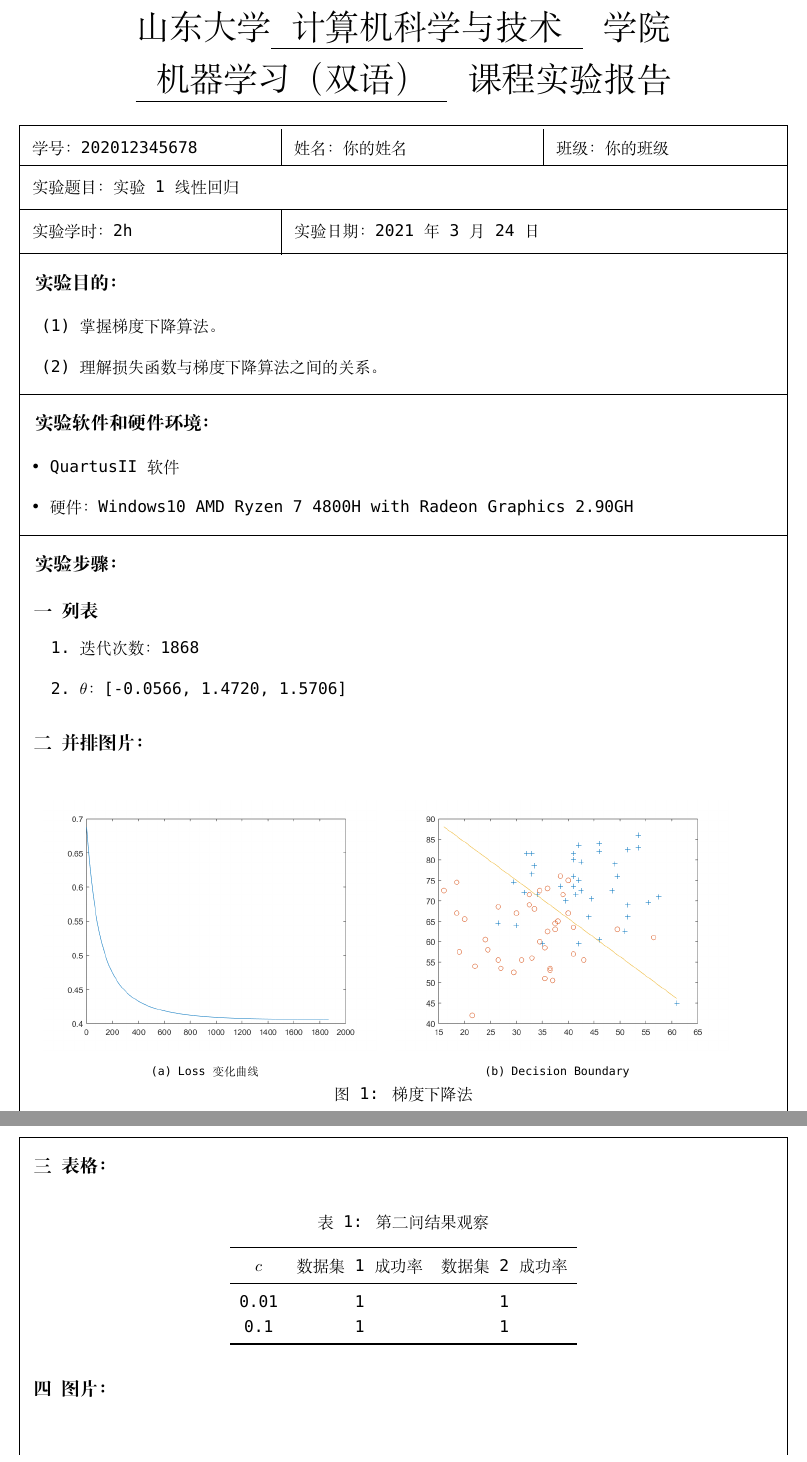
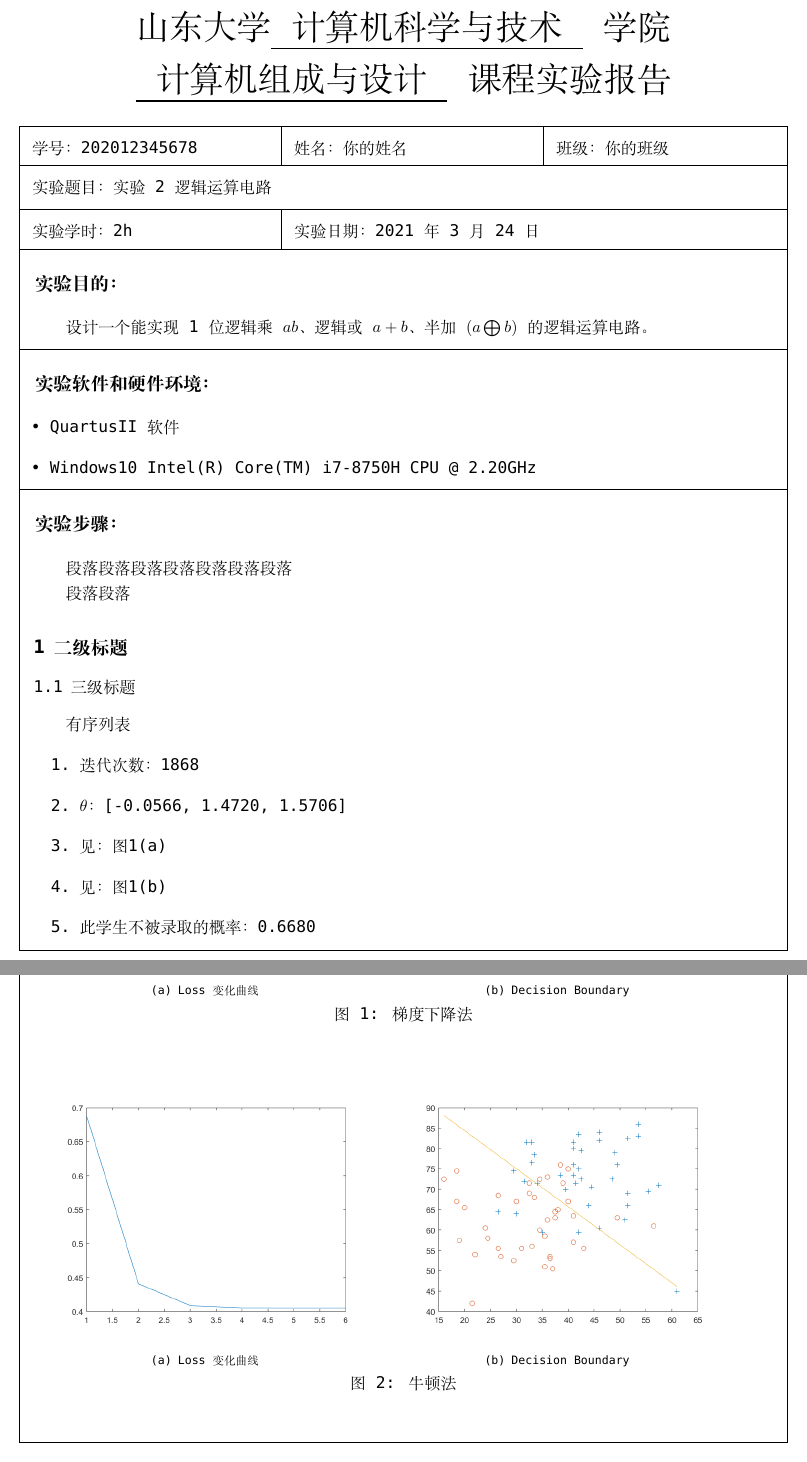
Before and after one commit to oops-sdu/sdu_report, a LaTeX document (main.tex, which reads sdureport.cls): two parts of pages 1 and 2 of 2, joined at a grey line, cut so that both start at the same text. Compiled offline with XeLaTeX; a missing font is replaced by an installed copy or a similar font.

Commit message:
fix : subsection and section typesetting
+ 完善demo演示内容
+ 二级标题改为中文数字
+ 解决了如果一页中含有`section`会出现两行横线的问题。

```diff
--- a/main.tex
+++ b/main.tex
@@ -12,50 +12,47 @@
 \usepackage{booktabs}
 \usepackage{amsmath}
 \usepackage{anyfontsize} % 公式字体报错问题
-
-% 列表间距过大
-% \usepackage{paralist}
-% \let\itemize\compactitem
-% \let\enditemize\endcompactitem
-% \let\enumerate\compactenum
-% \let\endenumerate\endcompactenum
-% \let\description\compactdesc
-% \let\enddescription\endcompactdesc
-
 % initialize the variable texts
 \sduCollege{计算机科学与技术}
-\sduCourse{机器学习（双语）}
+\sduCourse{计算机组成与设计}
 \sduSdudentId{202012345678}
 \sduName{你的姓名}
 \sduClass{你的班级}
-\sduExperimentalTopics{实验1\  线性回归}
+\sduExperimentalTopics{实验2\  逻辑运算电路}
 \sduExexperimentalHours{2h}
 \sduDate{\today}
 
 \begin{document}
 \begin{sduDocument}
 	\section{实验目的：}
-	\begin{enumerate}
-		\renewcommand{\labelenumi}{(\theenumi)}
-		\item 掌握梯度下降算法。
-		\item 理解损失函数与梯度下降算法之间的关系。
-	\end{enumerate}
+	设计一个能实现1位逻辑乘$ab$、逻辑或$a+b$、半加$(a\bigoplus b)$的逻辑运算电路。
 
 	\section{实验软件和硬件环境：}
 	\begin{itemize}[leftmargin=1em]
 		\item QuartusII 软件
-		\item 硬件：Windows10 AMD Ryzen 7 4800H with Radeon Graphics 2.90GH
+		\item Windows10 Intel(R) Core(TM) i7-8750H CPU @ 2.20GHz
 	\end{itemize}
 
 
 	\section{实验步骤：}
+	段落	段落	段落	段落	段落	段落
+	段落
 
-	\subsection{列表}
+
+
+	段落	段落
+	\subsection{二级标题}
+	\subsubsection{三级标题}
+
+	有序列表
 	\begin{enumerate}
 		\item 迭代次数：1868
 		\item $\theta$：[-0.0566, 1.4720, 1.5706]
+		\item 见：图\ref{L1}
+		\item 见：图\ref{b1}
+		\item 此学生不被录取的概率：0.6680
 	\end{enumerate}
-	\subsection{并排图片：}
+
 	\begin{figure}[H]
 		\subfigure[Loss 变化曲线]{
 			\label{L1}
@@ -65,21 +62,11 @@
 			\includegraphics[width=0.45\textwidth]{figures/b1.png}}
 		\caption{梯度下降法}
 	\end{figure}
-
-	\subsection{表格：}
-	\begin{table}[H]
-		\caption{第二问结果观察}
-		\centering
-		\linespread{1.5}
-		\begin{tabular}{ccc}
-			\toprule
-			$c$  & 数据集1成功率 & 数据集2成功率 \\
-			\midrule
-			0.01 & 1             & 1             \\
-			0.1  & 1             & 1             \\
-			\bottomrule
-		\end{tabular}
-	\end{table}
-
-	\subsection{图片：}
 	\begin{figure}[H]
+		\subfigure[Loss 变化曲线]{
+			\label{L2}
+			\includegraphics[width=0.45\textwidth]{figures/L2.png}}
+		\subfigure[Decision Boundary]{
+			\label{b2}
+			\includegraphics[width=0.45\textwidth]{figures/b2.png}}
+		\caption{牛顿法}
@@ -89,5 +73,4 @@
 	\end{figure}
-
 
 \end{sduDocument}
 
--- a/sdureport.cls
+++ b/sdureport.cls
@@ -43,9 +43,8 @@
 \setCJKmainfont[Path=fonts/,BoldFont={SourceHanSansHWSC-Bold.otf}]{SourceHanSansHWSC-Regular.otf}
 
 
-% \titleformat{\section}[block]{\large\bfseries}{}{0em}{\begin{picture}(1,1)\put(-9,26.1){\line(1,0){500}}\end{picture}}
-\titleformat{\section}[block]{\large\bfseries}{}{0em}{\begin{picture}(1,1)\put(-9,22.5){\line(1,0){500}}\end{picture}}
-\titleformat{\subsection}[block]{\large\bfseries}{\chinese{subsection}}{0.5em}{}
+\titleformat{\section}[block]{\large\bfseries}{}{0em}{\begin{picture}(1,1)\put(-9,26.1){\line(1,0){500}}\end{picture}}
+\titleformat{\subsection}[block]{\large\bfseries}{\arabic{subsection}}{0.5em}{}
 \titleformat{\subsubsection}[block]{}{\arabic{subsection}.\arabic{subsubsection}}{0.5em}{}
 
 % \setlength{\parindent}{0pt}
@@ -91,15 +90,15 @@
 		\setlength{\unitlength}{1mm}
 %		\put( 17, -45.6){\line(1,0){176}} % 上横线
 		\put( 20, -51.6){\makebox(0,0)[l]{学号：\sdu@tokens@sdudentId}}
-		\put( 77, -55.6){\line(0,1){8.5}}
+		\put( 77, -55.6){\line(0,1){9}}
 		\put( 80, -51.6){\makebox(0,0)[l]{姓名：\sdu@tokens@name}}
-		\put( 137, -55.6){\line(0,1){8.5}}
+		\put( 137, -55.6){\line(0,1){9}}
 		\put( 140, -51.6){\makebox(0,0)[l]{班级：\sdu@tokens@class}}
 		\put( 17, -55.6){\line(1,0){176}} % 下横线
 		\put( 20, -60.6){\makebox(0,0)[l]{实验题目：\sdu@tokens@experimentalTopics}}
 		\put( 17, -65.6){\line(1,0){176}} % 下横线
 		\put( 20, -70.6){\makebox(0,0)[l]{实验学时：\sdu@tokens@experimentalHours}}
-		\put( 77, -76.0){\line(0,1){10.5}}
+		\put( 77, -74.8){\line(0,1){9.3}}
 		\put( 80, -70.6){\makebox(0,0)[l]{实验日期：\sdu@tokens@date}}
 		% \put( 17, -75.6){\line(1,0){176}} % 下横线
 	}
```
Also changed, not shown: README.md, figures/demo.jpg, main.pdf, main.tex (3 more changed lines).
